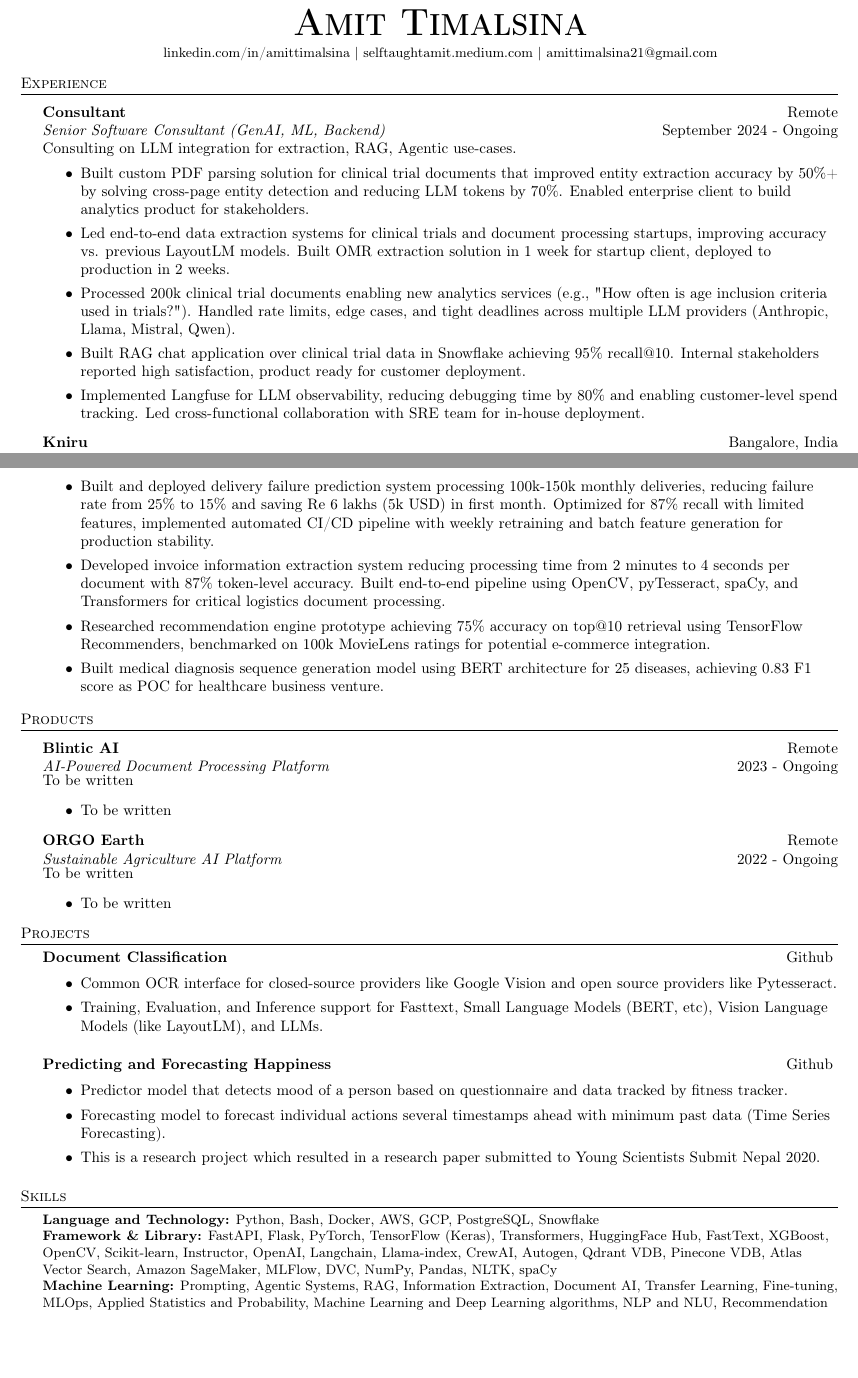
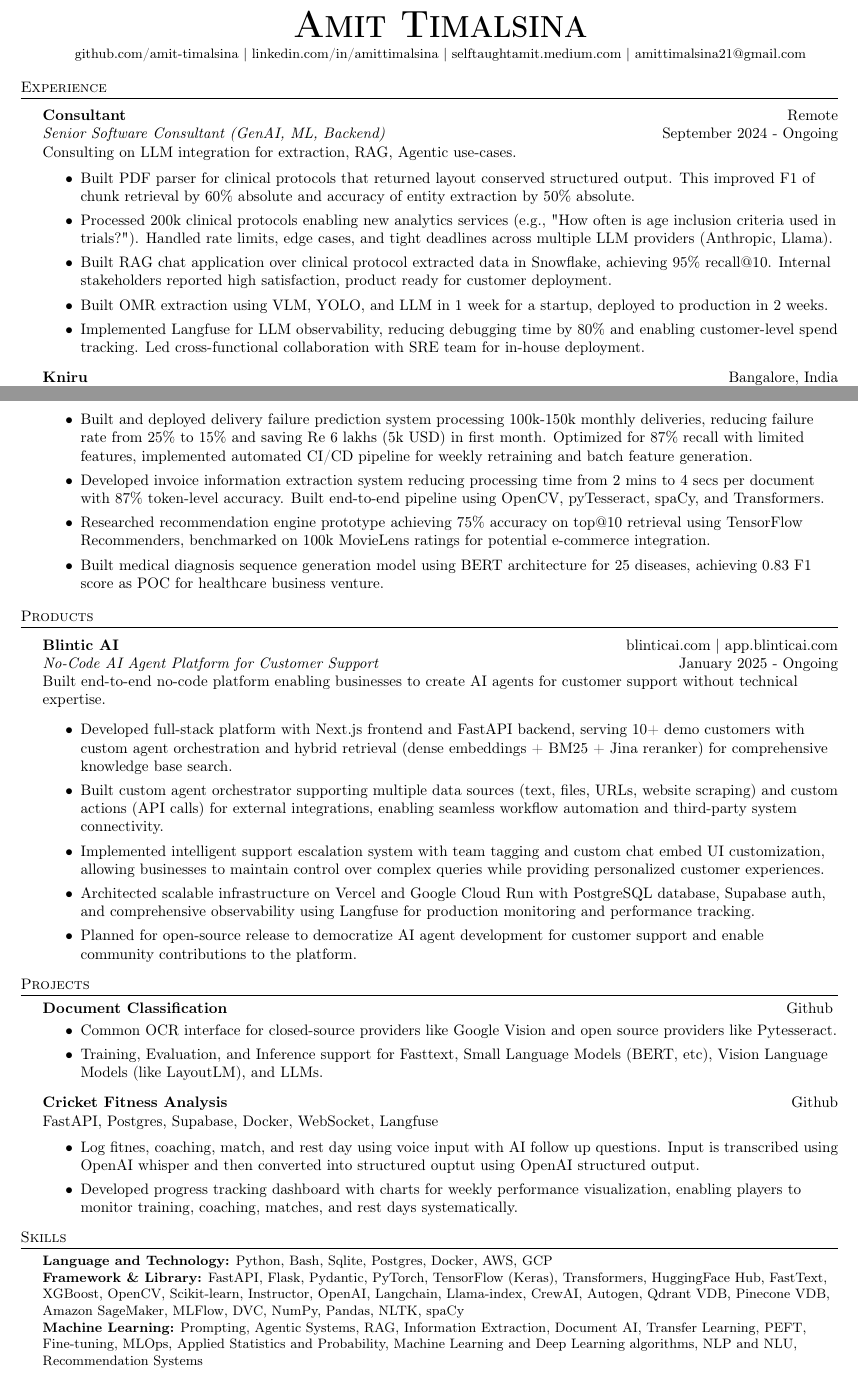
Before and after one commit to amit-timalsina/latex-resume-builder, a LaTeX CV (resume.tex): two parts of pages 1 and 2 of 3 before the commit and two parts of pages 1 and 2 of 2 after it, joined at a grey line, cut so that both start at the same text, the shorter picture padded with empty space. Compiled offline with pdfLaTeX.

Commit message:
Add first draft of working resume

```diff
--- a/resume.tex
+++ b/resume.tex
@@ -96,6 +96,8 @@
 \begin{center}
 	\textbf{\Huge \scshape {Amit Timalsina}} \\ \vspace{3pt}
     \small
+    \href{https://github.com/amit-timalsina}{github.com/amit-timalsina}
+    $|$
     \href{https://www.linkedin.com/in/amittimalsina}{linkedin.com/in/amittimalsina}
     $|$
     \href{https://selftaughtamit.medium.com/}{selftaughtamit.medium.com}
@@ -112,10 +114,10 @@
 {Consulting on LLM integration for extraction, RAG, Agentic use-cases.}
 \vspace{-1mm}
 \begin{itemize} \itemsep 0pt
-	\item Built custom PDF parsing solution for clinical trial documents that improved entity extraction accuracy by 50\%+ by solving cross-page entity detection and reducing LLM tokens by 70\%. Enabled enterprise client to build analytics product for stakeholders.
-	\item Led end-to-end data extraction systems for clinical trials and document processing startups, improving accuracy vs. previous LayoutLM models. Built OMR extraction solution in 1 week for startup client, deployed to production in 2 weeks.
-	\item Processed 200k clinical trial documents enabling new analytics services (e.g., "How often is age inclusion criteria used in trials?"). Handled rate limits, edge cases, and tight deadlines across multiple LLM providers (Anthropic, Llama, Mistral, Qwen).
-	\item Built RAG chat application over clinical trial data in Snowflake achieving 95\% recall@10. Internal stakeholders reported high satisfaction, product ready for customer deployment.
+	\item Built PDF parser for clinical protocols that returned layout conserved structured output. This improved F1 of chunk retrieval by 60\% absolute and accuracy of entity extraction by 50\% absolute.
+	\item Processed 200k clinical protocols enabling new analytics services (e.g., "How often is age inclusion criteria used in trials?"). Handled rate limits, edge cases, and tight deadlines across multiple LLM providers (Anthropic, Llama).
+	\item Built RAG chat application over clinical protocol extracted data in Snowflake, achieving 95\% recall@10. Internal stakeholders reported high satisfaction, product ready for customer deployment.
+    \item Built OMR extraction using VLM, YOLO, and LLM in 1 week for a startup, deployed to production in 2 weeks.
 	\item Implemented Langfuse for LLM observability, reducing debugging time by 80\% and enabling customer-level spend tracking. Led cross-functional collaboration with SRE team for in-house deployment.
 \end{itemize}
 
@@ -154,8 +156,8 @@
 \textit{Junior Machine Learning Engineer} \hfill July 2021 - March 2022\\
 \vspace{-1mm}
 \begin{itemize} \itemsep 0pt
-	\item Built and deployed delivery failure prediction system processing 100k-150k monthly deliveries, reducing failure rate from 25\% to 15\% and saving Re 6 lakhs (5k USD) in first month. Optimized for 87\% recall with limited features, implemented automated CI/CD pipeline with weekly retraining and batch feature generation for production stability.
-	\item Developed invoice information extraction system reducing processing time from 2 minutes to 4 seconds per document with 87\% token-level accuracy. Built end-to-end pipeline using OpenCV, pyTesseract, spaCy, and Transformers for critical logistics document processing.
+	\item Built and deployed delivery failure prediction system processing 100k-150k monthly deliveries, reducing failure rate from 25\% to 15\% and saving Re 6 lakhs (5k USD) in first month. Optimized for 87\% recall with limited features, implemented automated CI/CD pipeline for weekly retraining and batch feature generation.
+	\item Developed invoice information extraction system reducing processing time from 2 mins to 4 secs per document with 87\% token-level accuracy. Built end-to-end pipeline using OpenCV, pyTesseract, spaCy, and Transformers.
 	\item Researched recommendation engine prototype achieving 75\% accuracy on top@10 retrieval using TensorFlow Recommenders, benchmarked on 100k MovieLens ratings for potential e-commerce integration.
 	\item Built medical diagnosis sequence generation model using BERT architecture for 25 diseases, achieving 0.83 F1 score as POC for healthcare business venture.
 \end{itemize}
@@ -164,52 +166,45 @@
 \header{Products}
 \vspace{1mm}
 
-\textbf{Blintic AI} \hfill Remote\\
-\textit{AI-Powered Document Processing Platform} \hfill 2023 - Ongoing\\
-\vspace{-1mm}
-{To be written}
+\textbf{Blintic AI} \hfill \href{https://www.blinticai.com/}{blinticai.com} $|$ \href{https://app.blinticai.com}{app.blinticai.com}\\
+\textit{No-Code AI Agent Platform for Customer Support} \hfill January 2025 - Ongoing\\
+
+{Built end-to-end no-code platform enabling businesses to create AI agents for customer support without technical expertise.}
 \begin{itemize} \itemsep 0pt
-    \item To be written
+    \item Developed full-stack platform with Next.js frontend and FastAPI backend, serving 10+ demo customers with custom agent orchestration and hybrid retrieval (dense embeddings + BM25 + Jina reranker) for comprehensive knowledge base search.
+    \item Built custom agent orchestrator supporting multiple data sources (text, files, URLs, website scraping) and custom actions (API calls) for external integrations, enabling seamless workflow automation and third-party system connectivity.
+    \item Implemented intelligent support escalation system with team tagging and custom chat embed UI customization, allowing businesses to maintain control over complex queries while providing personalized customer experiences.
+    \item Architected scalable infrastructure on Vercel and Google Cloud Run with PostgreSQL database, Supabase auth, and comprehensive observability using Langfuse for production monitoring and performance tracking.
+    \item Planned for open-source release to democratize AI agent development for customer support and enable community contributions to the platform.
 \end{itemize}
 
-\textbf{ORGO Earth} \hfill Remote\\
-\textit{Sustainable Agriculture AI Platform} \hfill 2022 - Ongoing\\
-\vspace{-1mm}
-{To be written}
-\begin{itemize} \itemsep 0pt
-    \item To be written
-\end{itemize}
 
 %==== Projects ====%
 \header{Projects}
 {\textbf{Document Classification}}\hfill \href{https://github.com/amit-timalsina/document-classification}{Github}
-\vspace{-1mm}
+\vspace{-2mm}
 \begin{itemize} \itemsep 0pt
     \item Common OCR interface for closed-source providers like Google Vision and open source providers like Pytesseract.
     \item Training, Evaluation, and Inference support for Fasttext, Small Language Models (BERT, etc), Vision Language Models (like LayoutLM), and LLMs.
 \end{itemize}
-\vspace*{2mm}
 
-{\textbf{Predicting and Forecasting Happiness}}\hfill \href{https://github.com/amit-timalsina/Predicting-and-Forecasting-Happiness}{Github}
+{\textbf{Cricket Fitness Analysis}}\hfill \href{https://github.com/amit-timalsina/sports-analysis}{Github} \\
+FastAPI, Postgres, Supabase, Docker, WebSocket, Langfuse
 \vspace{-1mm}
 \begin{itemize} \itemsep 0pt
-    \item Predictor model that detects mood of a person based on questionnaire and data tracked by fitness tracker.
-    \item Forecasting model to forecast individual actions several timestamps ahead with minimum past data (Time Series Forecasting).
-    \item This is a research project which resulted in a research paper submitted to Young Scientists Submit Nepal 2020.
+    \item Log fitnes, coaching, match, and rest day using voice input with AI follow up questions. Input is transcribed using OpenAI whisper and then converted into structured ouptut using OpenAI structured output.
+    \item Developed progress tracking dashboard with charts for weekly performance visualization, enabling players to monitor training, coaching, matches, and rest days systematically.
 \end{itemize}
-\vspace*{2mm}
 
 %==== Skills ====%
 \header{Skills}
 \small{
-    \textbf{Language and Technology:}{ Python, Bash, Docker, AWS, GCP, PostgreSQL, Snowflake \\}
-    \textbf{Framework \& Library:}{ FastAPI, Flask, PyTorch, TensorFlow (Keras), Transformers, HuggingFace Hub, FastText,
-    XGBoost, OpenCV, Scikit-learn, Instructor, OpenAI, Langchain, Llama-index, CrewAI, Autogen, Qdrant VDB, Pinecone VDB,
-    Atlas Vector Search, Amazon SageMaker, MLFlow, DVC, NumPy, Pandas, NLTK, spaCy \\}
-    \textbf{Machine Learning:}{ Prompting, Agentic Systems, RAG, Information Extraction, Document AI, Transfer Learning,
+    \textbf{Language and Technology:}{ Python, Bash, Sqlite, Postgres, Docker, AWS, GCP\\}
+    \textbf{Framework \& Library:}{ FastAPI, Flask, Pydantic, PyTorch, TensorFlow (Keras), Transformers, HuggingFace Hub, FastText,
+    XGBoost, OpenCV, Scikit-learn, Instructor, OpenAI, Langchain, Llama-index, CrewAI, Autogen, Qdrant VDB, Pinecone VDB, Amazon SageMaker, MLFlow, DVC, NumPy, Pandas, NLTK, spaCy \\}
+    \textbf{Machine Learning:}{ Prompting, Agentic Systems, RAG, Information Extraction, Document AI, Transfer Learning, PEFT,
     Fine-tuning, MLOps, Applied Statistics and Probability, Machine Learning and Deep Learning algorithms, NLP and NLU,
-    Recommendation Systems, Generative AI, PEFT \\}
-    \textbf{Project Management:}{ Agile methodologies like Scrum and Lean, End-to-End project management, Communication \\}
+    Recommendation Systems \\}
 }
 \vspace{2mm}
 
```
Also changed, not shown: resume.pdf, resume.tex (36 more changed lines).
